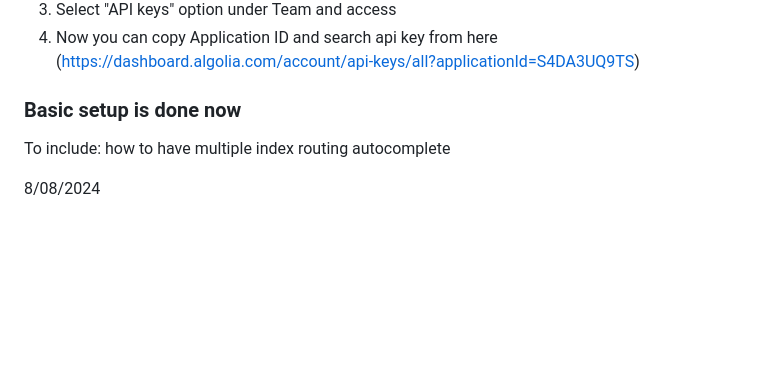
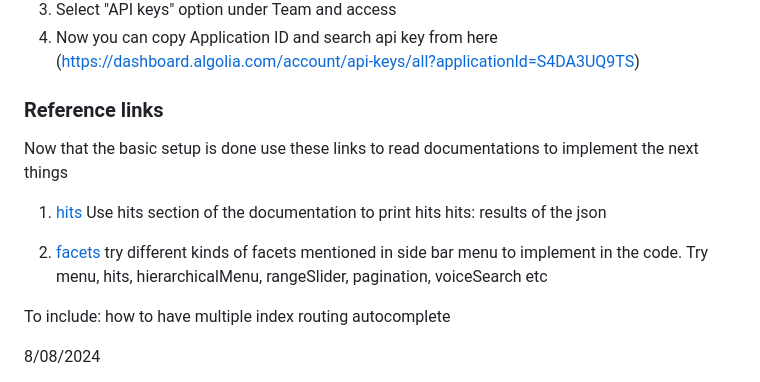
Before and after one commit to Mugdhashrivastava/Algolia, a Markdown page: README.md, the part around the change. Drawn GitHub-style; blank space fills up the shorter version.

```diff
--- a/README.md
+++ b/README.md
@@ -154,12 +154,13 @@ search.start();
 4. Now you can copy Application ID and search api key from here
    (https://dashboard.algolia.com/account/api-keys/all?applicationId=S4DA3UQ9TS)
 
-### Basic setup is done now
+### Reference links
+Now that the basic setup is done use these links to read documentations to implement the next things
 
+1. [hits](https://www.algolia.com/doc/api-reference/widgets/hits/js/) Use hits section of the documentation to print hits
+hits: results of the json
 
-
-
-
+2. [facets](https://www.algolia.com/doc/api-reference/widgets/js/) try different kinds of facets mentioned in side bar menu to implement in the code. Try menu, hits, hierarchicalMenu, rangeSlider, pagination, voiceSearch etc
 
 
 
```
